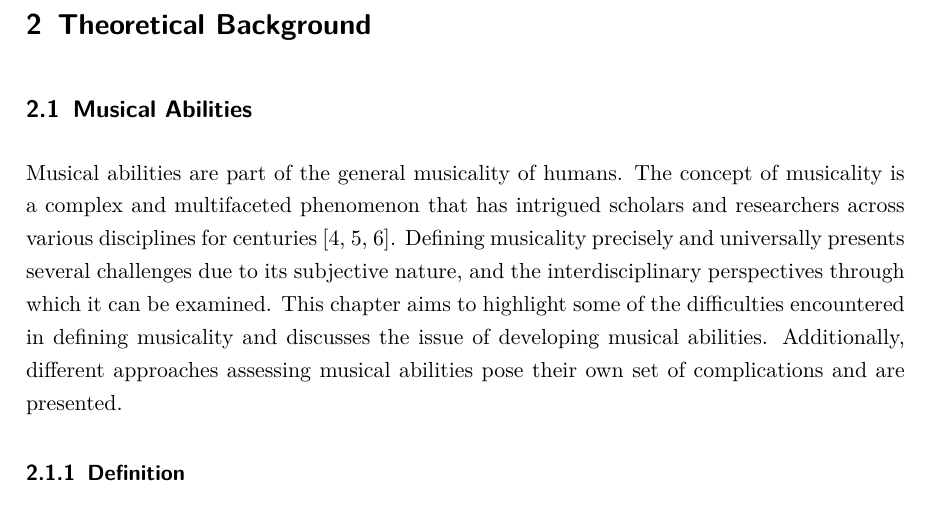
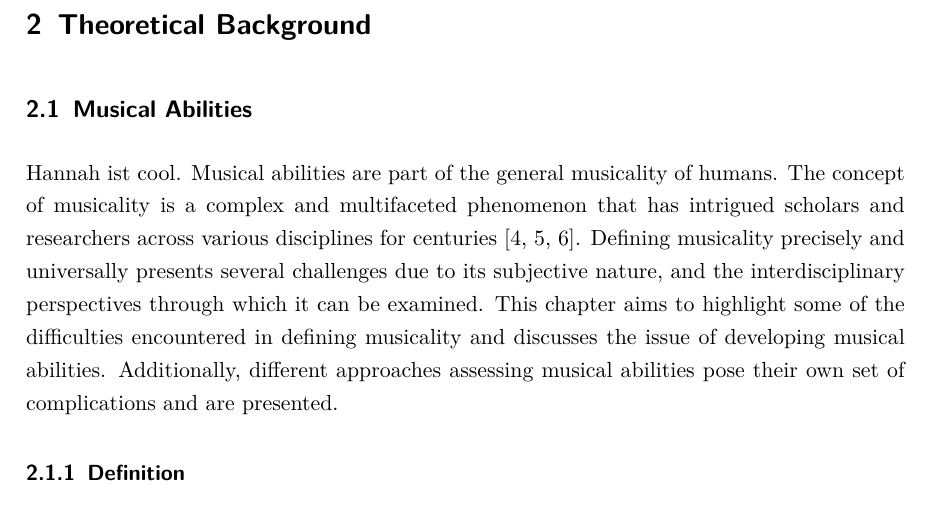
Before and after one commit to hlosch/Latex_MA, a LaTeX thesis (main.tex, which reads Chapters/Background.tex): part of page 15 of 70, cut so that both start at the same text. Compiled offline with pdfLaTeX.

Commit message:
Unnötige Zeile eingefügt

```diff
--- a/Chapters/Background.tex
+++ b/Chapters/Background.tex
@@ -2,6 +2,7 @@
 \label{cap:Background}
 
 \section{Musical Abilities}
+Hannah ist cool.
 Musical abilities are part of the general musicality of humans. The concept of musicality is a complex and multifaceted phenomenon that has intrigued scholars and researchers across various disciplines for centuries \cite{Gembris1987, Pausch2022, Roman-Caballero2018}. Defining musicality precisely and universally presents several challenges due to its subjective nature, and the interdisciplinary perspectives through which it can be examined.  This chapter aims to highlight some of the difficulties encountered in defining musicality and discusses the issue of developing musical abilities. Additionally, different approaches assessing musical abilities pose their own set of complications and are presented.
 
 \subsection{Definition}
```
Also changed, not shown: main.pdf, 4 other files.
